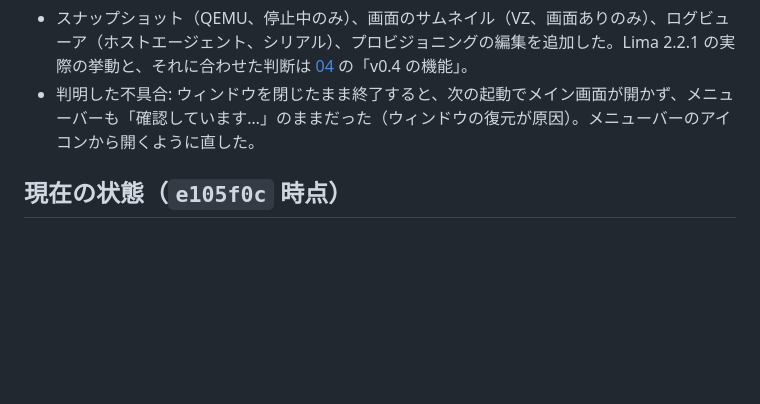
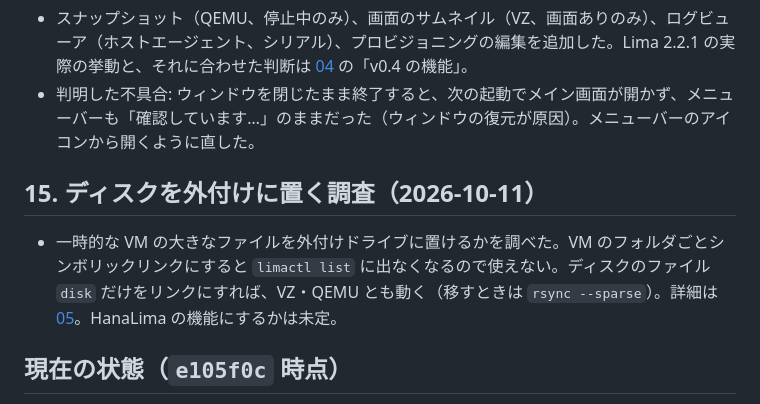
Before and after one commit to izawa/HanaLima, a Markdown page: docs/03-development-log.md, the part around the change. Drawn GitHub-style; blank space fills up the shorter version.

Commit message:
docs: investigation of keeping VM disks on an external drive via symlinks
Co-Authored-By: Claude Opus 5.5 <noreply@anthropic.com>

```diff
--- a/docs/03-development-log.md
+++ b/docs/03-development-log.md
@@ -84,6 +84,9 @@ HanaLima の最初の 1 日の経緯を時系列でまとめる。決定事項
 - スナップショット（QEMU、停止中のみ）、画面のサムネイル（VZ、画面ありのみ）、ログビューア（ホストエージェント、シリアル）、プロビジョニングの編集を追加した。Lima 2.2.1 の実際の挙動と、それに合わせた判断は [04](04-design.md) の「v0.4 の機能」。
 - 判明した不具合: ウィンドウを閉じたまま終了すると、次の起動でメイン画面が開かず、メニューバーも「確認しています…」のままだった（ウィンドウの復元が原因）。メニューバーのアイコンから開くように直した。
 
+## 15. ディスクを外付けに置く調査（2026-10-11）
+- 一時的な VM の大きなファイルを外付けドライブに置けるかを調べた。VM のフォルダごとシンボリックリンクにすると `limactl list` に出なくなるので使えない。ディスクのファイル `disk` だけをリンクにすれば、VZ・QEMU とも動く（移すときは `rsync --sparse`）。詳細は [05](05-external-disk-investigation.md)。HanaLima の機能にするかは未定。
+
 ## 現在の状態（`e105f0c` 時点）
 - テスト: 単体 66 件。E2E は 7 スイート（`HANALIMA_E2E=1`）。
 - 試験用の資源: VM `hanalima-dev`（Alpine。NIC は `demo` のみ、固定 IP 192.168.200.10）、仮想ネットワーク `demo`（192.168.200.0/24）、追加ディスク `hanalima-demo`、socket_vmnet 1.2.2 インストール済み。
```
Also changed, not shown: docs/05-external-disk-investigation.md (added, +86 -0 lines).
